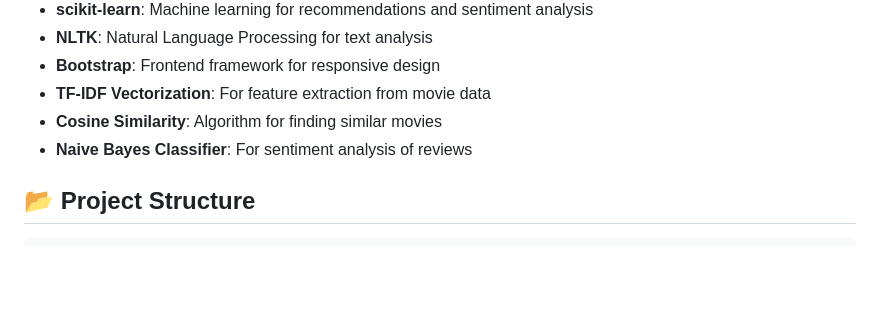
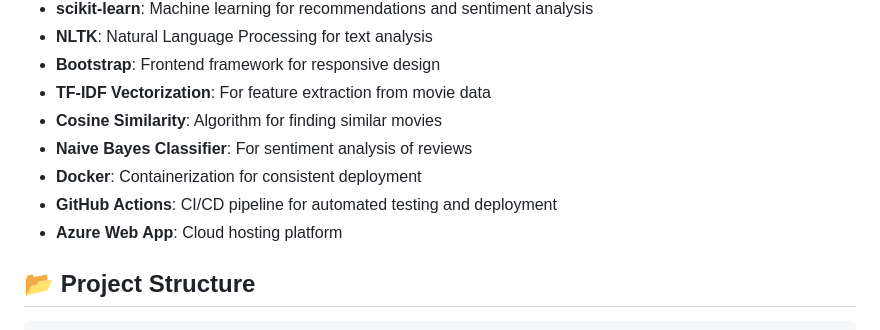
Before and after one commit to suyash-04/Netflix-Recommendation, a Markdown page: README.md, the part around the change printed below. Drawn GitHub-style; blank space fills up the shorter version.

```diff
--- a/README.md
+++ b/README.md
@@ -51,6 +57,9 @@ A Flask-based web application that recommends movies similar to your favorites a
 - **TF-IDF Vectorization**: For feature extraction from movie data
 - **Cosine Similarity**: Algorithm for finding similar movies
 - **Naive Bayes Classifier**: For sentiment analysis of reviews
+- **Docker**: Containerization for consistent deployment
+- **GitHub Actions**: CI/CD pipeline for automated testing and deployment
+- **Azure Web App**: Cloud hosting platform
 
 ## 📂 Project Structure
 
```
Also changed, not shown: other parts of README.md (+34 -1 lines).
